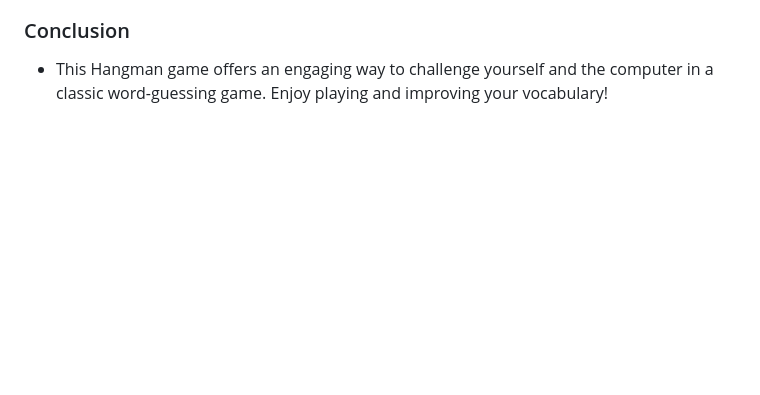
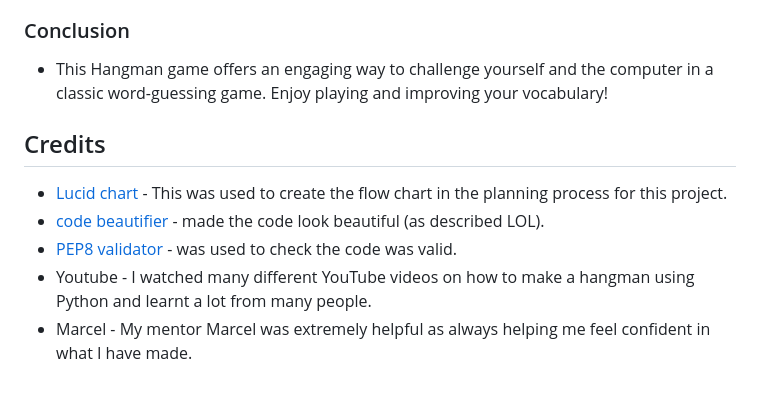
Before and after one commit to JB060/hangman, a Markdown page: README.md, the part around the change. Drawn GitHub-style; blank space fills up the shorter version.

```diff
--- a/README.md
+++ b/README.md
@@ -198,3 +198,10 @@ There were many steps to deploying this project to Heroku:
 ### Conclusion
  - This Hangman game offers an engaging way to challenge yourself and the computer in a classic word-guessing game.
    Enjoy playing and improving your vocabulary!
+
+## Credits
+- [Lucid chart](https://www.lucidchart.com/pages/) - This was used to create the flow chart in the planning process for this project.
+- [code beautifier](https://codebeautify.org/python-formatter-beautifier) - made the code look beautiful (as described LOL).
+- [PEP8 validator](http://pep8online.com/) - was used to check the code was valid.
+- Youtube - I watched many different YouTube videos on how to make a hangman using Python and learnt a lot from many people.
+- Marcel - My mentor Marcel was extremely helpful as always helping me feel confident in what I have made.
```
